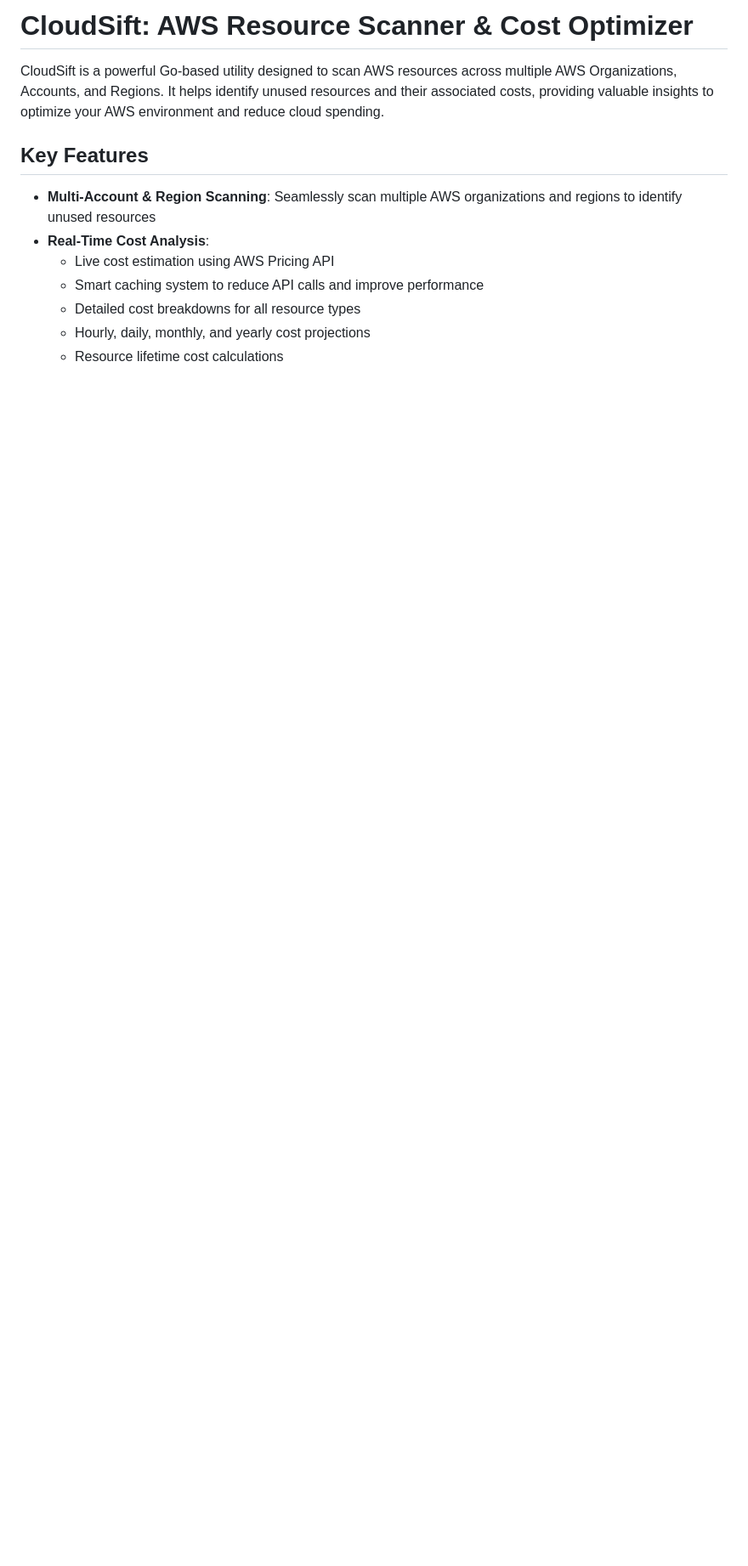
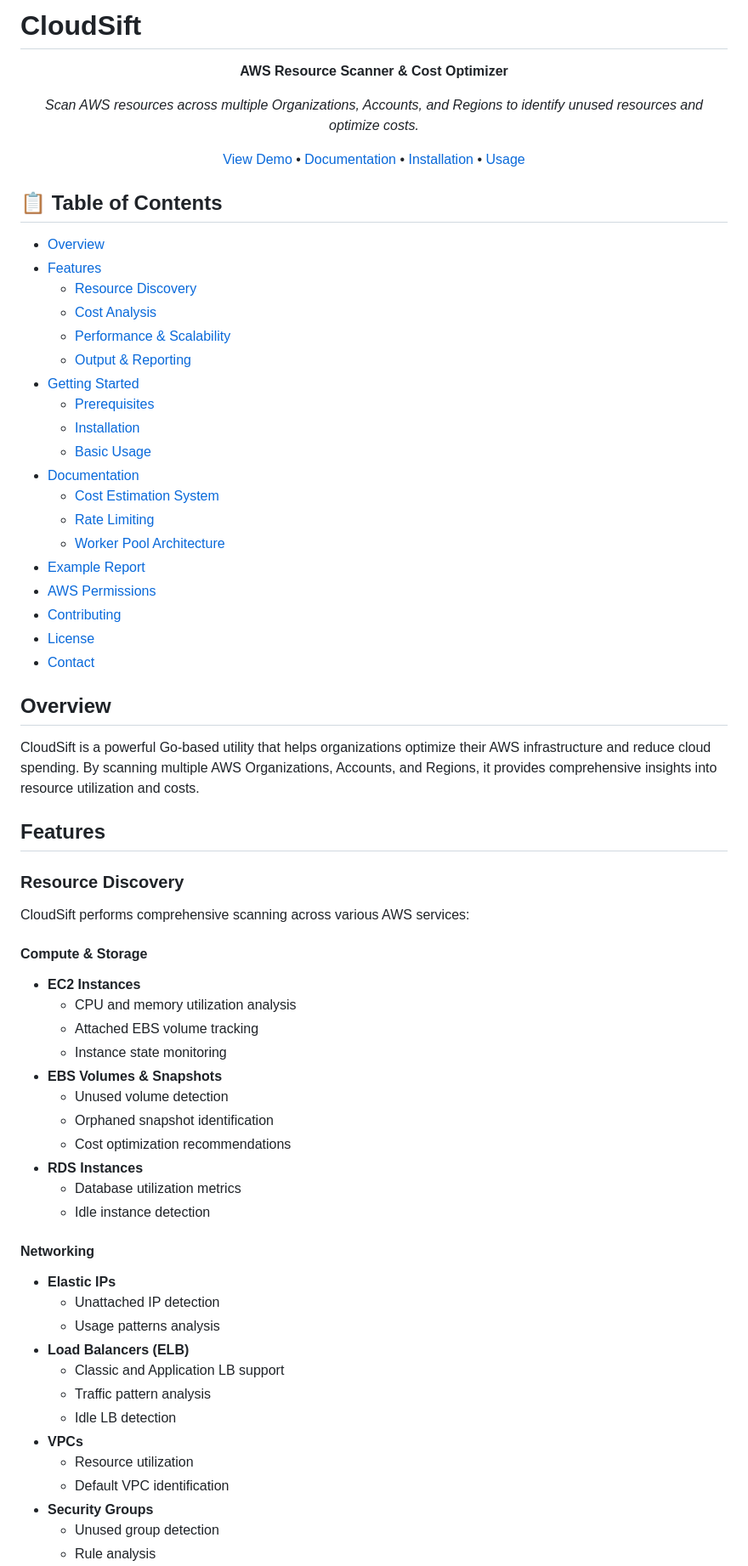
Before and after one commit to emptyset-io/cloudsift, a Markdown page: README.md, the part around one of its changes. Shown at 85% size. GitHub-like rendering; blank space fills up the shorter version.

```diff
--- a/README.md
+++ b/README.md
@@ -1,13 +1,75 @@
-# CloudSift: AWS Resource Scanner & Cost Optimizer
+# CloudSift
 
-CloudSift is a powerful Go-based utility designed to scan AWS resources across multiple AWS Organizations, Accounts, and Regions. It helps identify unused resources and their associated costs, providing valuable insights to optimize your AWS environment and reduce cloud spending.
+<div align="center">
 
-## Key Features
+**AWS Resource Scanner & Cost Optimizer**
 
-- **Multi-Account & Region Scanning**: Seamlessly scan multiple AWS organizations and regions to identify unused resources
-- **Real-Time Cost Analysis**:
-  - Live cost estimation using AWS Pricing API
-  - Smart caching system to reduce API calls and improve performance
-  - Detailed cost breakdowns for all resource types
-  - Hourly, daily, monthly, and yearly cost projections
-  - Resource lifetime cost calculations
+*Scan AWS resources across multiple Organizations, Accounts, and Regions to identify unused resources and optimize costs.*
+
+[View Demo](https://emptyset-io.github.io/cloudsift/examples/output/sample_report.html) •
+[Documentation](#documentation) •
+[Installation](#installation) •
+[Usage](#usage)
+
+</div>
+
+## 📋 Table of Contents
+
+- [Overview](#overview)
+- [Features](#features)
+  - [Resource Discovery](#resource-discovery)
+  - [Cost Analysis](#cost-analysis)
+  - [Performance & Scalability](#performance--scalability)
+  - [Output & Reporting](#output--reporting)
+- [Getting Started](#getting-started)
+  - [Prerequisites](#prerequisites)
+  - [Installation](#installation)
+  - [Basic Usage](#basic-usage)
+- [Documentation](#documentation)
+  - [Cost Estimation System](#cost-estimation-system)
+  - [Rate Limiting](#rate-limiting)
+  - [Worker Pool Architecture](#worker-pool-architecture)
+- [Example Report](#example-report)
+- [AWS Permissions](#aws-permissions)
+- [Contributing](#contributing)
+- [License](#license)
+- [Contact](#contact)
+
+## Overview
+
+CloudSift is a powerful Go-based utility that helps organizations optimize their AWS infrastructure and reduce cloud spending. By scanning multiple AWS Organizations, Accounts, and Regions, it provides comprehensive insights into resource utilization and costs.
+
+## Features
+
+### Resource Discovery
+
+CloudSift performs comprehensive scanning across various AWS services:
+
+#### Compute & Storage
+- **EC2 Instances**
+  - CPU and memory utilization analysis
+  - Attached EBS volume tracking
+  - Instance state monitoring
+- **EBS Volumes & Snapshots**
+  - Unused volume detection
+  - Orphaned snapshot identification
+  - Cost optimization recommendations
+- **RDS Instances**
+  - Database utilization metrics
+  - Idle instance detection
+
+#### Networking
+- **Elastic IPs**
+  - Unattached IP detection
+  - Usage patterns analysis
+- **Load Balancers (ELB)**
+  - Classic and Application LB support
+  - Traffic pattern analysis
+  - Idle LB detection
+- **VPCs**
+  - Resource utilization
+  - Default VPC identification
+- **Security Groups**
+  - Unused group detection
+  - Rule analysis
+
```
Also changed, not shown: other parts of README.md (+146 -229 lines).
